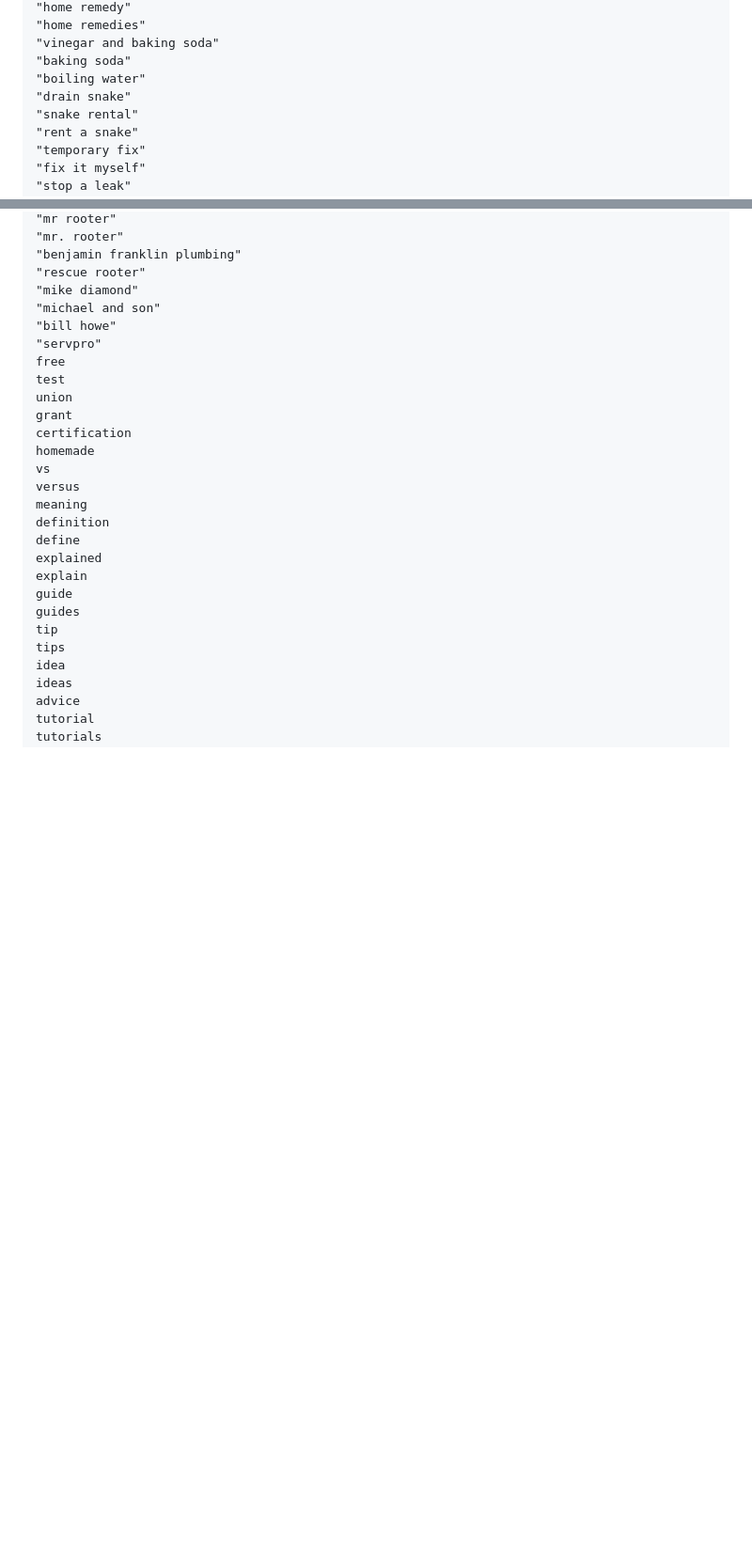
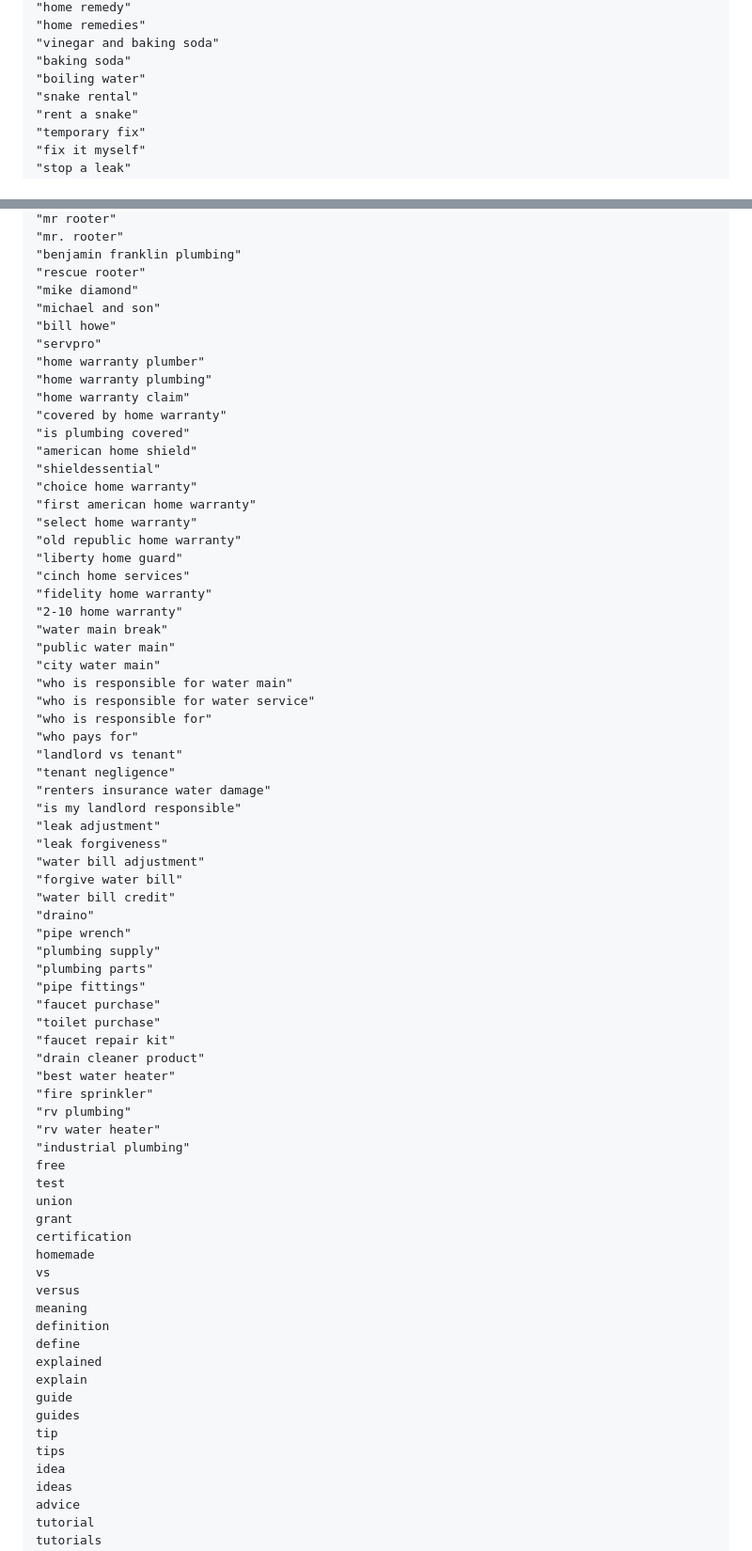
Before and after one commit to opheliaclarke/ringondemand, a Markdown page: adcopy/NEGATIVES.md, 2 parts joined by grey strips. Shown at 94% size. Drawn GitHub-style; blank space fills up the shorter version.

Commit message:
Negatives v5 (NASA-verified): deep-research gaps + full collision audit
Internal audit: 277 keywords x 421 negatives -> 0 collisions (proven).
Added (adversarially-verified deep research, all phrase/surgical):
- Home-warranty intent (AHS/Choice/Cinch/Liberty etc.) - claim->own contractor
- Public-main/city-utility responsibility (water main break) - city owns it
- Landlord/tenant blame + leak-forgiveness disputes (phrasing only)
- Commodity products (plumbing parts, draino, pipe wrench) + comparison/best water heater
- Non-offered job types (fire sprinkler, rv, industrial, municipal)
Audit caught & removed 2 landmines: broad 'cost' (blocked repipe-cost buyers,
prior commit) and 'copper pipe'/'pex pipe' (blocked 'pinhole leak copper pipe repair').
Carve-outs documented: keep sewer camera, water service line, bare tenant/renter.
Removed 'drain snake' (snake = service intent). Added operational governance
(3x/4-5x CPA exclude triggers) + refuted-ideas list. Sources cited.

Co-Authored-By: Claude Opus 4.8 (1M context) <noreply@anthropic.com>

```diff
--- a/adcopy/NEGATIVES.md
+++ b/adcopy/NEGATIVES.md
@@ -87,7 +105,6 @@ A single **shared negative keyword list**, built once, applied to all 8 city cam
 "vinegar and baking soda"
 "baking soda"
 "boiling water"
-"drain snake"
 "snake rental"
 "rent a snake"
 "temporary fix"
@@ -196,6 +213,51 @@ A single **shared negative keyword list**, built once, applied to all 8 city cam
 "michael and son"
 "bill howe"
 "servpro"
+"home warranty plumber"
+"home warranty plumbing"
+"home warranty claim"
+"covered by home warranty"
+"is plumbing covered"
+"american home shield"
+"shieldessential"
+"choice home warranty"
+"first american home warranty"
+"select home warranty"
+"old republic home warranty"
+"liberty home guard"
+"cinch home services"
+"fidelity home warranty"
+"2-10 home warranty"
+"water main break"
+"public water main"
+"city water main"
+"who is responsible for water main"
+"who is responsible for water service"
+"who is responsible for"
+"who pays for"
+"landlord vs tenant"
+"tenant negligence"
+"renters insurance water damage"
+"is my landlord responsible"
+"leak adjustment"
+"leak forgiveness"
+"water bill adjustment"
+"forgive water bill"
+"water bill credit"
+"draino"
+"pipe wrench"
+"plumbing supply"
+"plumbing parts"
+"pipe fittings"
+"faucet purchase"
+"toilet purchase"
+"faucet repair kit"
+"drain cleaner product"
+"best water heater"
+"fire sprinkler"
+"rv plumbing"
+"rv water heater"
+"industrial plumbing"
 free
 test
 union
```
Also changed, not shown: other parts of adcopy/NEGATIVES.md (+22 -1 lines).
